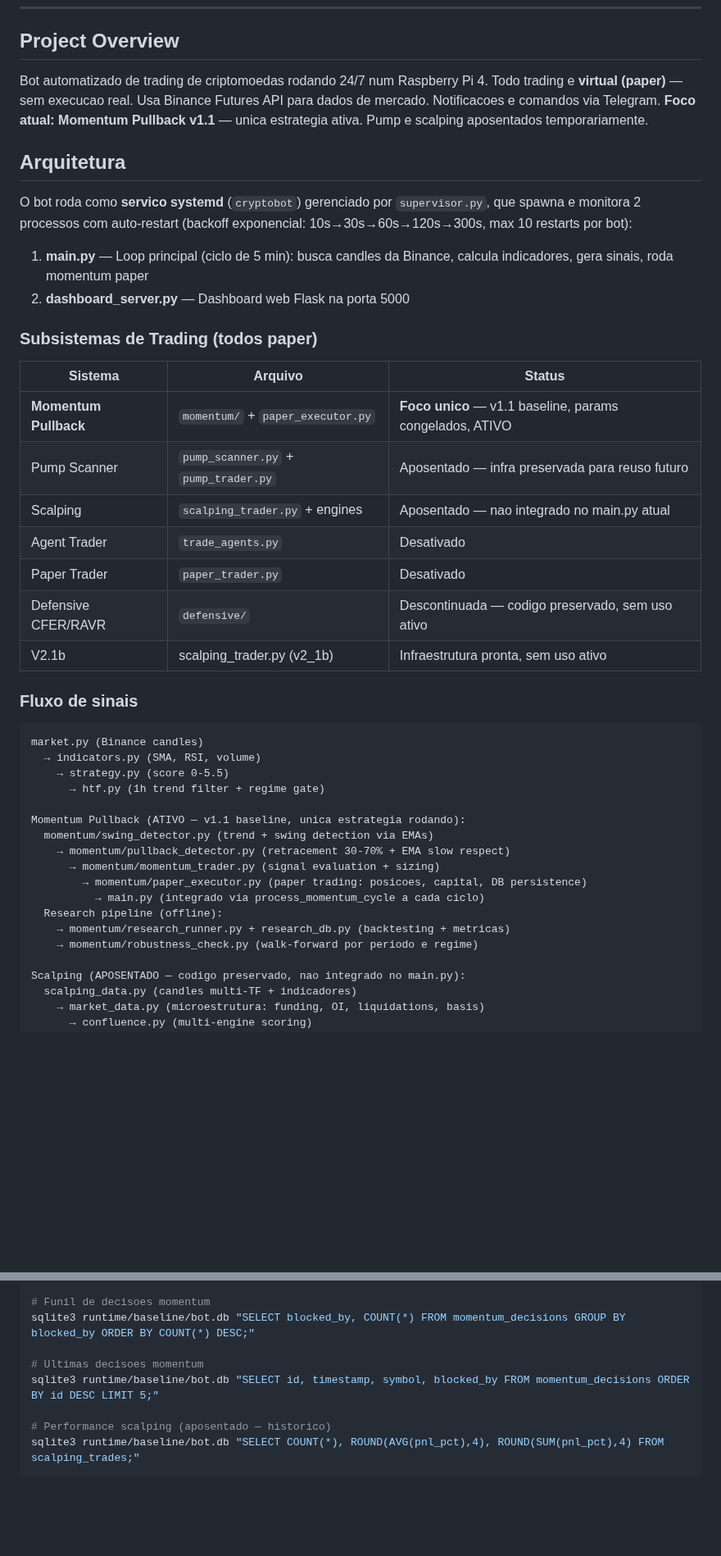
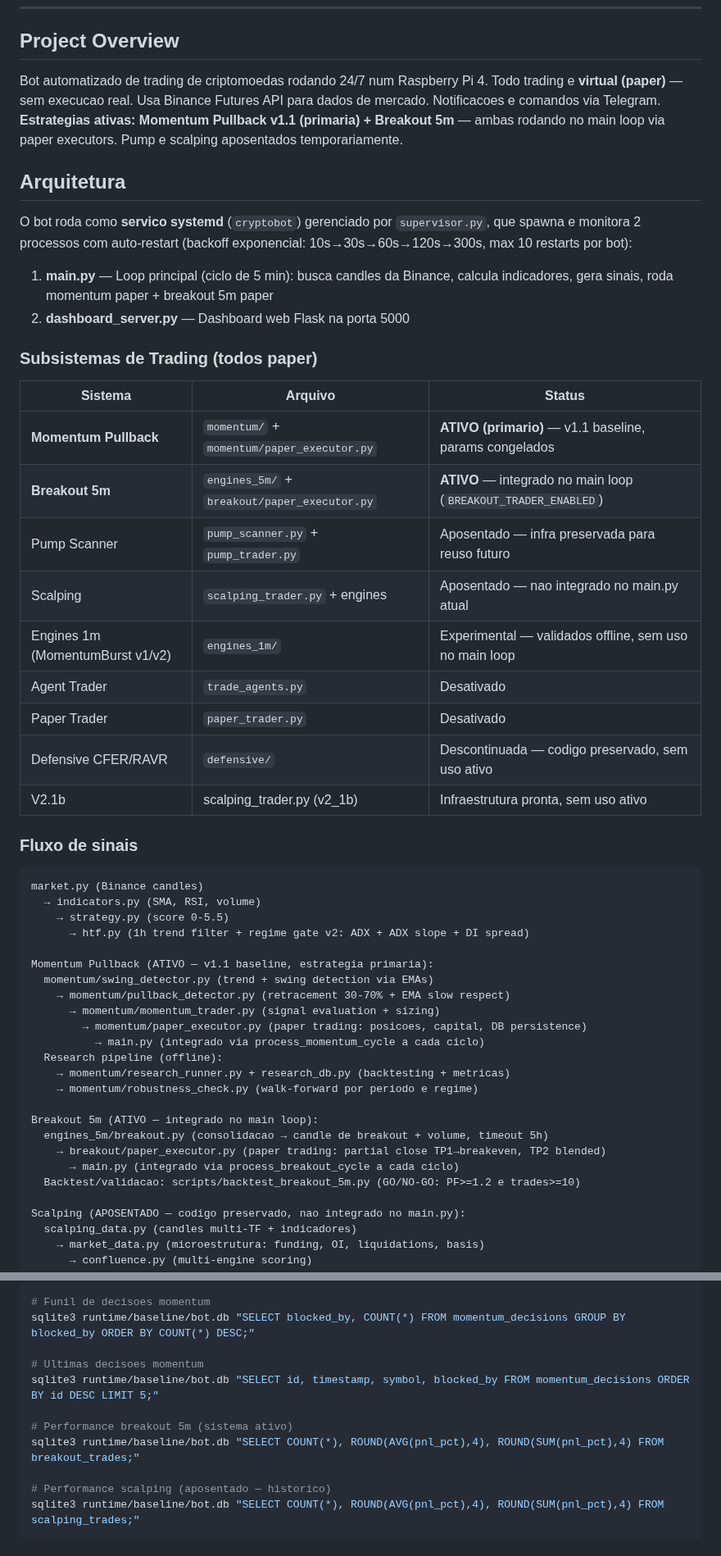
Before and after one commit to g-Ac/crypto_ai_bot, a Markdown page: CLAUDE.md, 2 parts joined by grey strips. Shown at 82% size. Rendered like a GitHub page; blank space fills up the shorter version.

```diff
--- a/CLAUDE.md
+++ b/CLAUDE.md
@@ -29,22 +29,24 @@ O dono do projeto e o **Gabriel** (dev principal). Comunique em **portugues bras
 
 ## Project Overview
 
-Bot automatizado de trading de criptomoedas rodando 24/7 num Raspberry Pi 4. Todo trading e **virtual (paper)** — sem execucao real. Usa Binance Futures API para dados de mercado. Notificacoes e comandos via Telegram. **Foco atual: Momentum Pullback v1.1** — unica estrategia ativa. Pump e scalping aposentados temporariamente.
+Bot automatizado de trading de criptomoedas rodando 24/7 num Raspberry Pi 4. Todo trading e **virtual (paper)** — sem execucao real. Usa Binance Futures API para dados de mercado. Notificacoes e comandos via Telegram. **Estrategias ativas: Momentum Pullback v1.1 (primaria) + Breakout 5m** — ambas rodando no main loop via paper executors. Pump e scalping aposentados temporariamente.
 
 ## Arquitetura
 
 O bot roda como **servico systemd** (`cryptobot`) gerenciado por `supervisor.py`, que spawna e monitora 2 processos com auto-restart (backoff exponencial: 10s→30s→60s→120s→300s, max 10 restarts por bot):
 
-1. **main.py** — Loop principal (ciclo de 5 min): busca candles da Binance, calcula indicadores, gera sinais, roda momentum paper
+1. **main.py** — Loop principal (ciclo de 5 min): busca candles da Binance, calcula indicadores, gera sinais, roda momentum paper + breakout 5m paper
 2. **dashboard_server.py** — Dashboard web Flask na porta 5000
 
 ### Subsistemas de Trading (todos paper)
 
 | Sistema | Arquivo | Status |
 |---|---|---|
-| **Momentum Pullback** | `momentum/` + `paper_executor.py` | **Foco unico** — v1.1 baseline, params congelados, ATIVO |
+| **Momentum Pullback** | `momentum/` + `momentum/paper_executor.py` | **ATIVO (primario)** — v1.1 baseline, params congelados |
+| **Breakout 5m** | `engines_5m/` + `breakout/paper_executor.py` | **ATIVO** — integrado no main loop (`BREAKOUT_TRADER_ENABLED`) |
 | Pump Scanner | `pump_scanner.py` + `pump_trader.py` | Aposentado — infra preservada para reuso futuro |
 | Scalping | `scalping_trader.py` + engines | Aposentado — nao integrado no main.py atual |
+| Engines 1m (MomentumBurst v1/v2) | `engines_1m/` | Experimental — validados offline, sem uso no main loop |
 | Agent Trader | `trade_agents.py` | Desativado |
 | Paper Trader | `paper_trader.py` | Desativado |
 | Defensive CFER/RAVR | `defensive/` | Descontinuada — codigo preservado, sem uso ativo |
@@ -56,9 +58,9 @@ O bot roda como **servico systemd** (`cryptobot`) gerenciado por `supervisor.py`
 market.py (Binance candles)
   → indicators.py (SMA, RSI, volume)
     → strategy.py (score 0-5.5)
-      → htf.py (1h trend filter + regime gate)
+      → htf.py (1h trend filter + regime gate v2: ADX + ADX slope + DI spread)
 
-Momentum Pullback (ATIVO — v1.1 baseline, unica estrategia rodando):
+Momentum Pullback (ATIVO — v1.1 baseline, estrategia primaria):
   momentum/swing_detector.py (trend + swing detection via EMAs)
     → momentum/pullback_detector.py (retracement 30-70% + EMA slow respect)
       → momentum/momentum_trader.py (signal evaluation + sizing)
@@ -67,6 +69,12 @@ Momentum Pullback (ATIVO — v1.1 baseline, unica estrategia rodando):
   Research pipeline (offline):
     → momentum/research_runner.py + research_db.py (backtesting + metricas)
     → momentum/robustness_check.py (walk-forward por periodo e regime)
+
+Breakout 5m (ATIVO — integrado no main loop):
+  engines_5m/breakout.py (consolidacao → candle de breakout + volume, timeout 5h)
+    → breakout/paper_executor.py (paper trading: partial close TP1→breakeven, TP2 blended)
+      → main.py (integrado via process_breakout_cycle a cada ciclo)
+  Backtest/validacao: scripts/backtest_breakout_5m.py (GO/NO-GO: PF>=1.2 e trades>=10)
 
 Scalping (APOSENTADO — codigo preservado, nao integrado no main.py):
   scalping_data.py (candles multi-TF + indicadores)
@@ -198,6 +225,9 @@ sqlite3 runtime/baseline/bot.db "SELECT blocked_by, COUNT(*) FROM momentum_decis
 
 # Ultimas decisoes momentum
 sqlite3 runtime/baseline/bot.db "SELECT id, timestamp, symbol, blocked_by FROM momentum_decisions ORDER BY id DESC LIMIT 5;"
+
+# Performance breakout 5m (sistema ativo)
+sqlite3 runtime/baseline/bot.db "SELECT COUNT(*), ROUND(AVG(pnl_pct),4), ROUND(SUM(pnl_pct),4) FROM breakout_trades;"
 
 # Performance scalping (aposentado — historico)
 sqlite3 runtime/baseline/bot.db "SELECT COUNT(*), ROUND(AVG(pnl_pct),4), ROUND(SUM(pnl_pct),4) FROM scalping_trades;"
```
Also changed, not shown: other parts of CLAUDE.md (+53 -18 lines).
